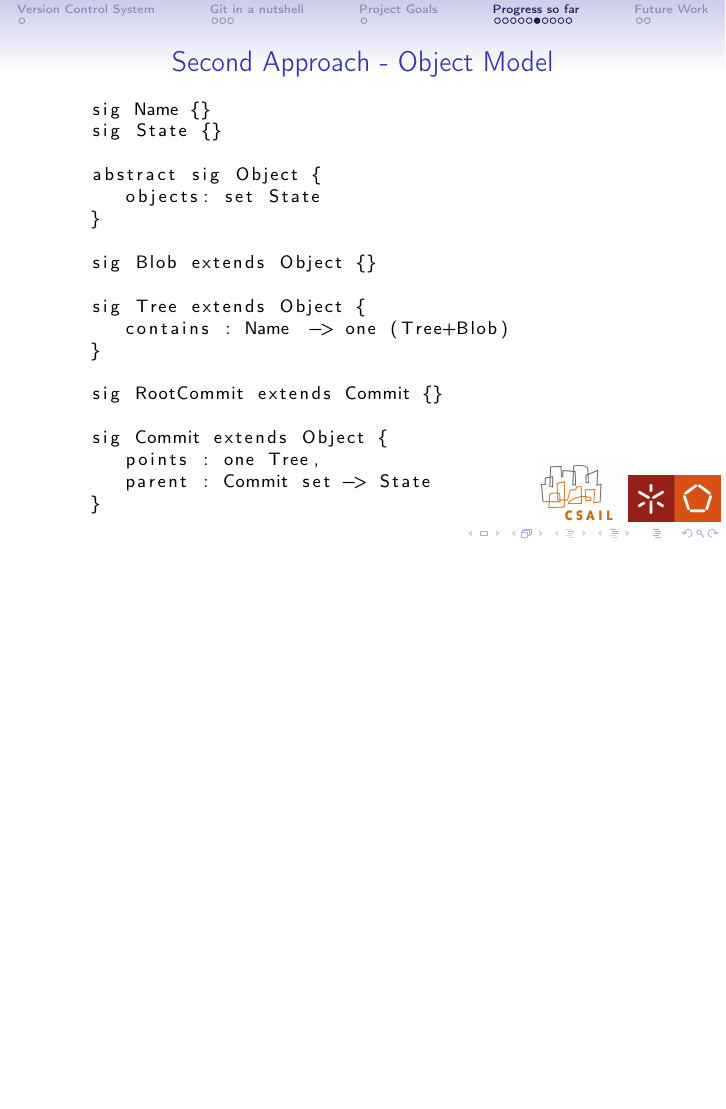
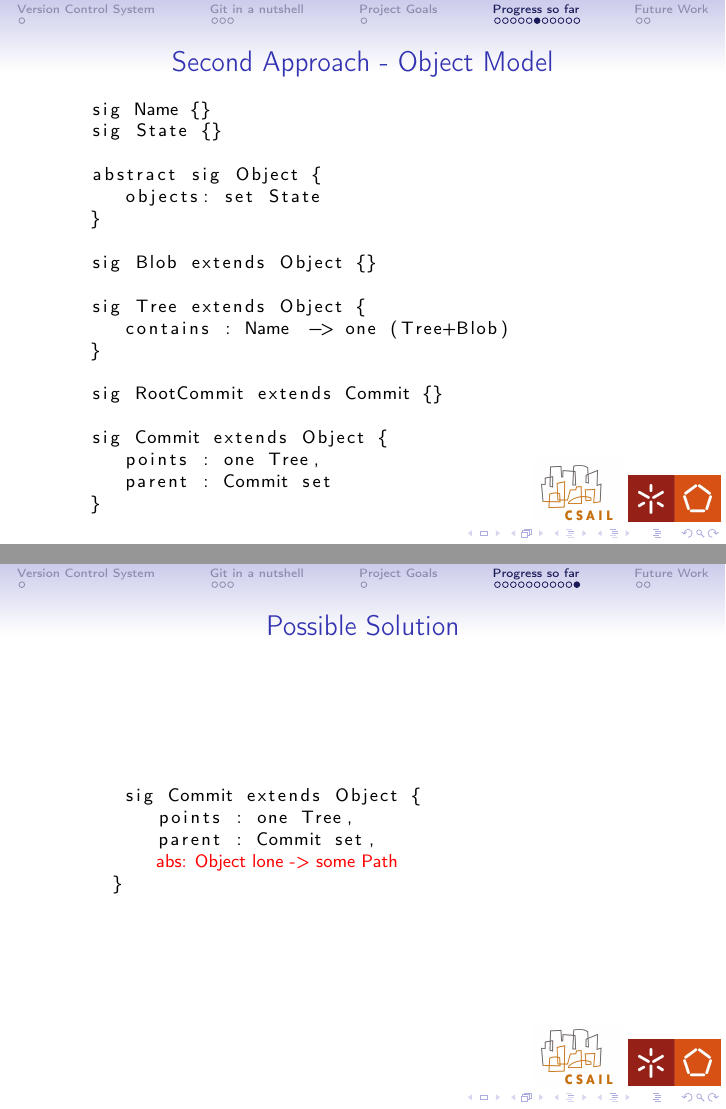
Before and after one commit to nevrenato/CSAIL_Git, LaTeX slides (presentations/milestone1.tex): page 13 of 19 before the commit and pages 13 and 18 of 20 after it, the two joined at a grey line, the shorter picture padded with empty space. Compiled offline with pdfLaTeX.

Commit message:
possible solution added to presentation 	modified:   presentations/milestone1.pdf 	modified:   presentations/milestone1.tex

```diff
--- a/presentations/milestone1.tex
+++ b/presentations/milestone1.tex
@@ -227,7 +227,7 @@ Formal Methods in Software Engineering}
 
    sig Commit extends Object {
       points : one Tree,
-      parent : Commit set -> State
+      parent : Commit set
    }
 
    \end{lstlisting}
@@ -283,6 +283,18 @@ Formal Methods in Software Engineering}
    \end{figure}
 }
 
+\begin{frame}[fragile]
+   \frametitle{Possible Solution}
+      \footnotesize
+      \begin{lstlisting}[escapechar=!]
+      sig Commit extends Object {
+         points : one Tree,
+         parent : Commit set,
+         !\color{red}{abs: Object lone -> some Path}!
+     }
+     \end{lstlisting}
+\end{frame}
+
 \section{Future Work}
 \frame{
    \frametitle{Future work}
```
Also changed, not shown: presentations/milestone1.pdf.
